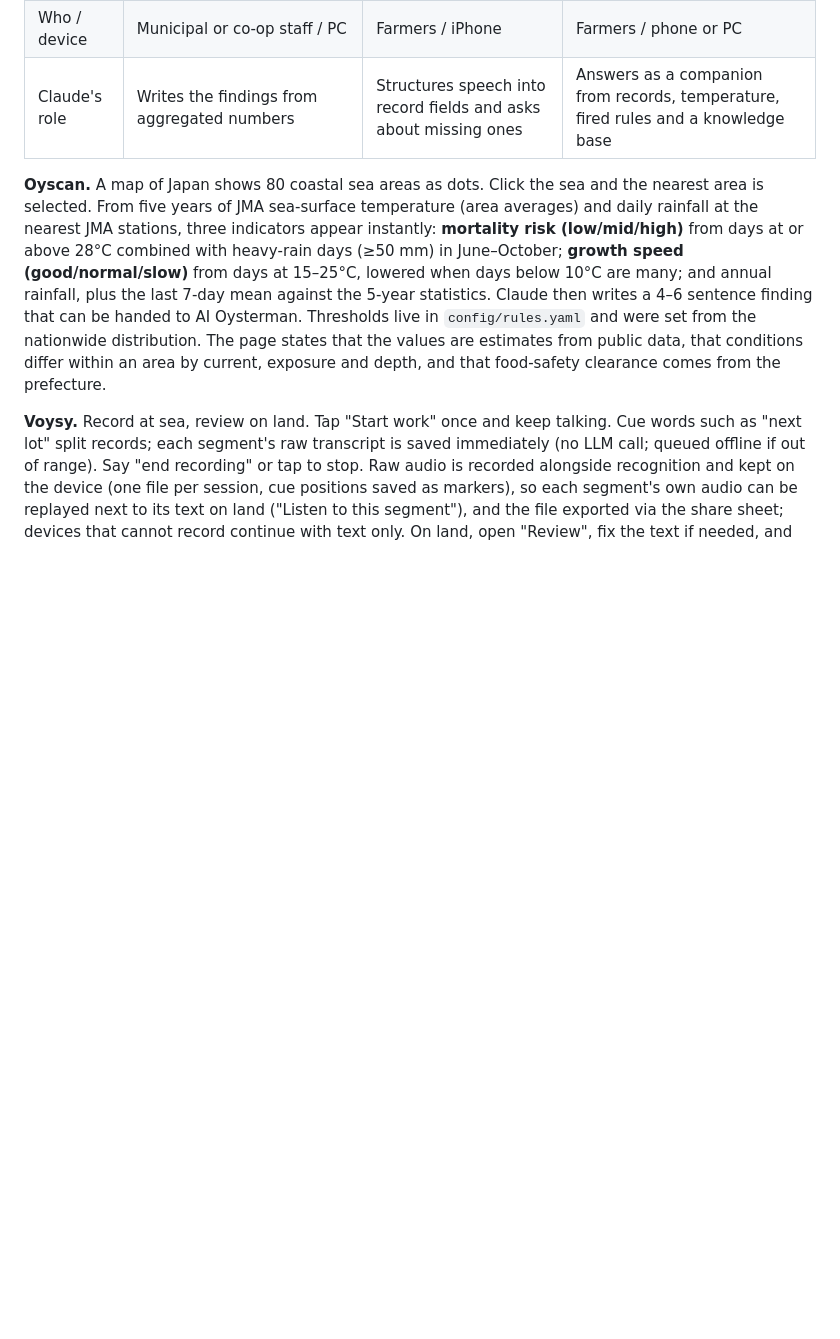
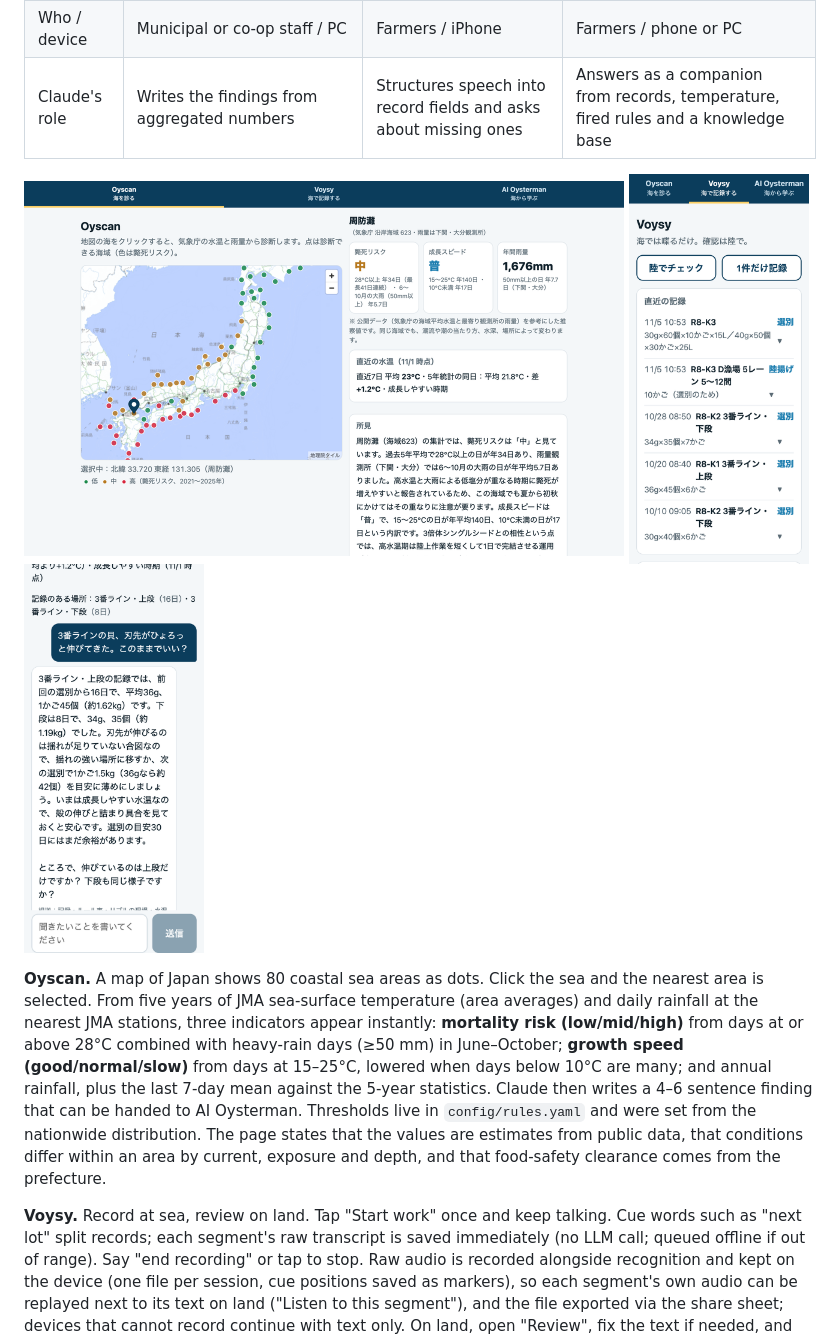
Before and after one commit to thinktankshon/oysterpilot, a Markdown page: README.md, the part around one of its changes. Rendered like a GitHub page; pictures changed too: docs/assets/shot_oyscan.png (added), docs/assets/shot_oysterman.png (added), docs/assets/shot_voysy.png (added); blank space fills up the shorter version.

Commit message:
docs: README に 3 アプリのスクリーンショットを追加
Co-Authored-By: Claude Fable 5.1 <noreply@anthropic.com>

```diff
--- a/README.md
+++ b/README.md
@@ -179,6 +185,8 @@ Oysters need no feed and no fresh water, and farmed bivalves are among the lowes
 | Who / device | Municipal or co‑op staff / PC | Farmers / iPhone | Farmers / phone or PC |
 | Claude's role | Writes the findings from aggregated numbers | Structures speech into record fields and asks about missing ones | Answers as a companion from records, temperature, fired rules and a knowledge base |
 
+<p><img src="docs/assets/shot_oyscan.png" width="600" alt="Oyscan"> <img src="docs/assets/shot_voysy.png" width="180" alt="Voysy"> <img src="docs/assets/shot_oysterman.png" width="180" alt="AI Oysterman"></p>
+
 **Oyscan.** A map of Japan shows 80 coastal sea areas as dots. Click the sea and the nearest area is selected. From five years of JMA sea‑surface temperature (area averages) and daily rainfall at the nearest JMA stations, three indicators appear instantly: **mortality risk (low/mid/high)** from days at or above 28°C combined with heavy‑rain days (≥50 mm) in June–October; **growth speed (good/normal/slow)** from days at 15–25°C, lowered when days below 10°C are many; and annual rainfall, plus the last 7‑day mean against the 5‑year statistics. Claude then writes a 4–6 sentence finding that can be handed to AI Oysterman. Thresholds live in `config/rules.yaml` and were set from the nationwide distribution. The page states that the values are estimates from public data, that conditions differ within an area by current, exposure and depth, and that food‑safety clearance comes from the prefecture.
 
 **Voysy.** Record at sea, review on land. Tap "Start work" once and keep talking. Cue words such as "next lot" split records; each segment's raw transcript is saved immediately (no LLM call; queued offline if out of range). Say "end recording" or tap to stop. Raw audio is recorded alongside recognition and kept on the device (one file per session, cue positions saved as markers), so each segment's own audio can be replayed next to its text on land ("Listen to this segment"), and the file exported via the share sheet; devices that cannot record continue with text only. On land, open "Review", fix the text if needed, and "Organize": Claude (`claude-haiku-5-5`, structured output) sorts the speech into the form for each job. Landing (at sea): place (farm D, lane 5, bays 5–12), basket count, purpose. Deployment (at sea): place and basket count. Grading (on land): size bands (size, count per basket, baskets, basket type), mortality, shell state, meat condition, fouling. Each size band becomes its own record; anything that fits no field is kept verbatim in notes. Lot numbers follow `R8-K3` (fiscal year R8, third spat batch). Implausible numbers (e.g. a 330 g oyster from a misheard "30") are blanked for confirmation; nothing is nagged for. A person makes the record final.
```
Also changed, not shown: other parts of README.md (+6 -0 lines).
